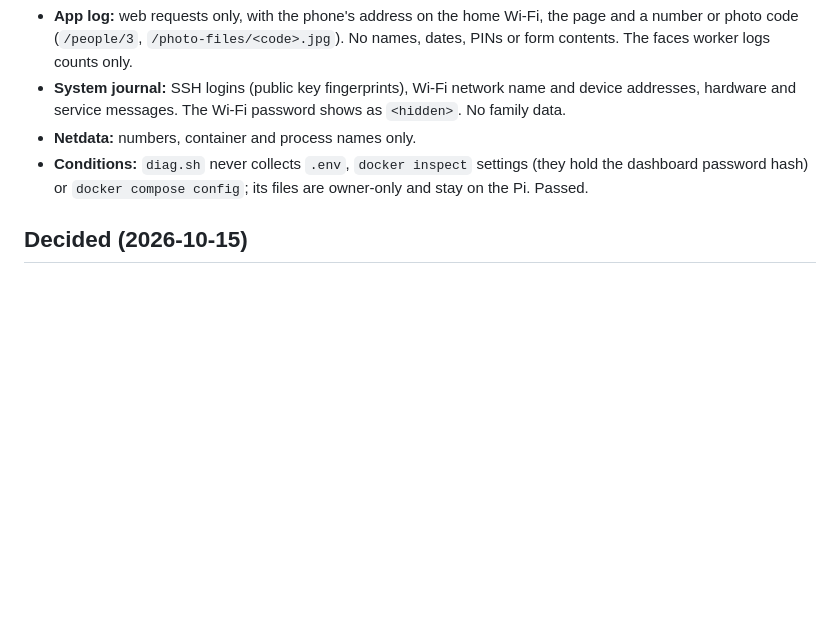
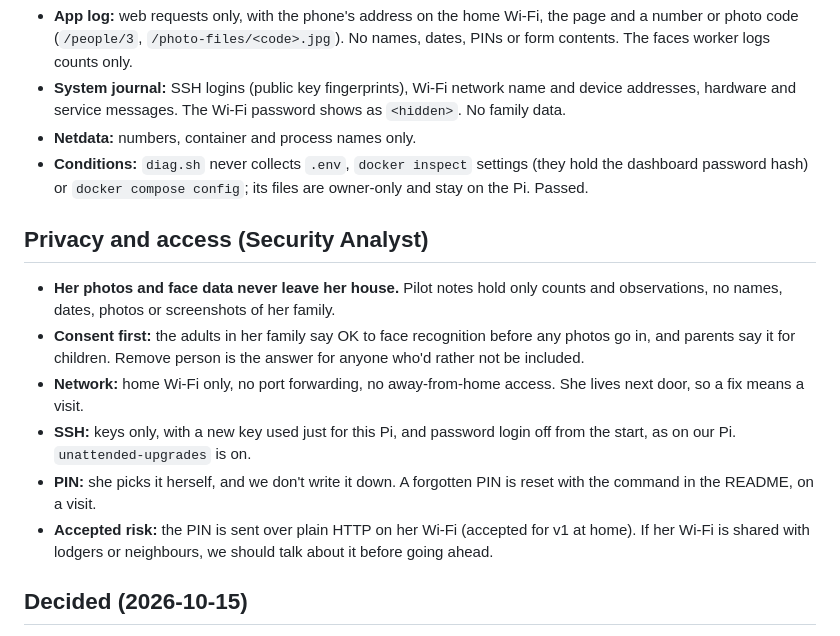
Before and after one commit to jdmooreo7/birthday-pi, a Markdown page: docs/pilot-plan-m8.md, the part around the change. GitHub-like rendering; blank space fills up the shorter version.

Commit message:
Pilot plan: restore the privacy and access section
Co-Authored-By: Claude Opus 5.5 <noreply@anthropic.com>

```diff
--- a/docs/pilot-plan-m8.md
+++ b/docs/pilot-plan-m8.md
@@ -76,6 +76,14 @@ Read on our Pi with values hidden; only the shape of each line was looked at.
 - **Netdata:** numbers, container and process names only.
 - **Conditions:** `diag.sh` never collects `.env`, `docker inspect` settings (they hold the dashboard password hash) or `docker compose config`; its files are owner-only and stay on the Pi. Passed.
 
+## Privacy and access (Security Analyst)
+- **Her photos and face data never leave her house.** Pilot notes hold only counts and observations, no names, dates, photos or screenshots of her family.
+- **Consent first:** the adults in her family say OK to face recognition before any photos go in, and parents say it for children. Remove person is the answer for anyone who'd rather not be included.
+- **Network:** home Wi-Fi only, no port forwarding, no away-from-home access. She lives next door, so a fix means a visit.
+- **SSH:** keys only, with a new key used just for this Pi, and password login off from the start, as on our Pi. `unattended-upgrades` is on.
+- **PIN:** she picks it herself, and we don't write it down. A forgotten PIN is reset with the command in the README, on a visit.
+- **Accepted risk:** the PIN is sent over plain HTTP on her Wi-Fi (accepted for v1 at home). If her Wi-Fi is shared with lodgers or neighbours, we should talk about it before going ahead.
+
 ## Decided (2026-10-15)
 - The pilot Grandma is someone other than the PO's own family, who lives next door; when is still to be chosen.
 - A dedicated, always-on monitor, as on our Pi.
```
